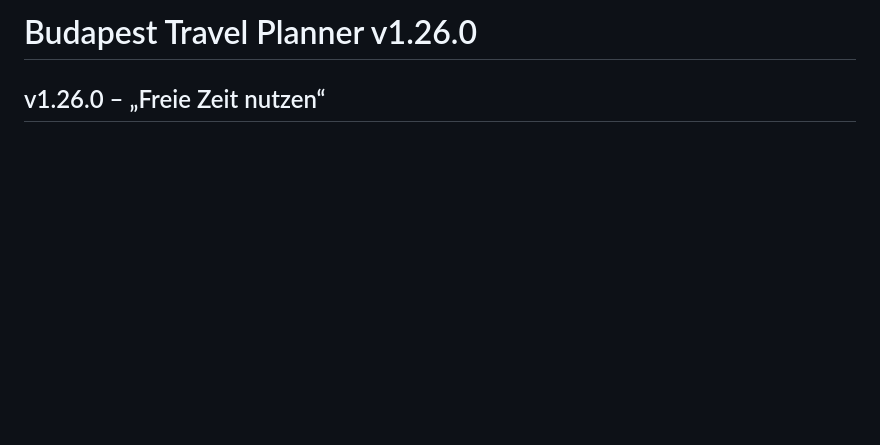
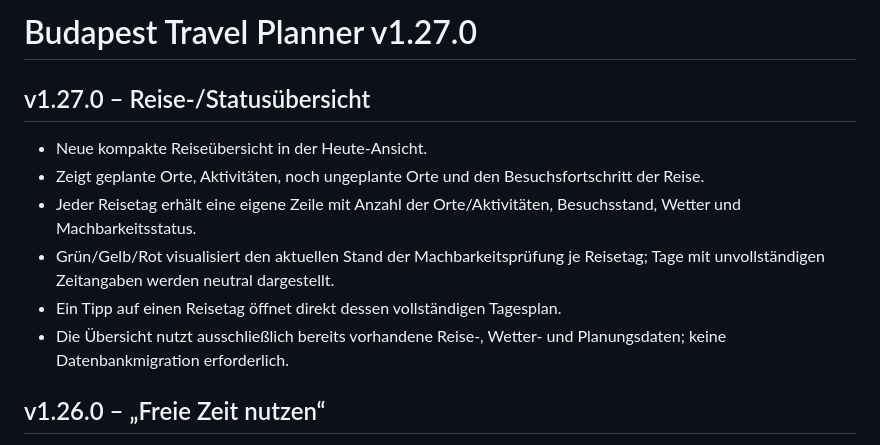
Before and after one commit to Tbischoff/Budapest_10_2026, a Markdown page: README.md, the part around the change. Rendered like a GitHub page; blank space fills up the shorter version.

Commit message:
v1.27.0 Reiseübersicht dokumentieren

```diff
--- a/README.md
+++ b/README.md
@@ -1,4 +1,13 @@
-# Budapest Travel Planner v1.26.0
+# Budapest Travel Planner v1.27.0
+
+## v1.27.0 – Reise-/Statusübersicht
+
+- Neue kompakte Reiseübersicht in der Heute-Ansicht.
+- Zeigt geplante Orte, Aktivitäten, noch ungeplante Orte und den Besuchsfortschritt der Reise.
+- Jeder Reisetag erhält eine eigene Zeile mit Anzahl der Orte/Aktivitäten, Besuchsstand, Wetter und Machbarkeitsstatus.
+- Grün/Gelb/Rot visualisiert den aktuellen Stand der Machbarkeitsprüfung je Reisetag; Tage mit unvollständigen Zeitangaben werden neutral dargestellt.
+- Ein Tipp auf einen Reisetag öffnet direkt dessen vollständigen Tagesplan.
+- Die Übersicht nutzt ausschließlich bereits vorhandene Reise-, Wetter- und Planungsdaten; keine Datenbankmigration erforderlich.
 
 ## v1.26.0 – „Freie Zeit nutzen“
 
```
